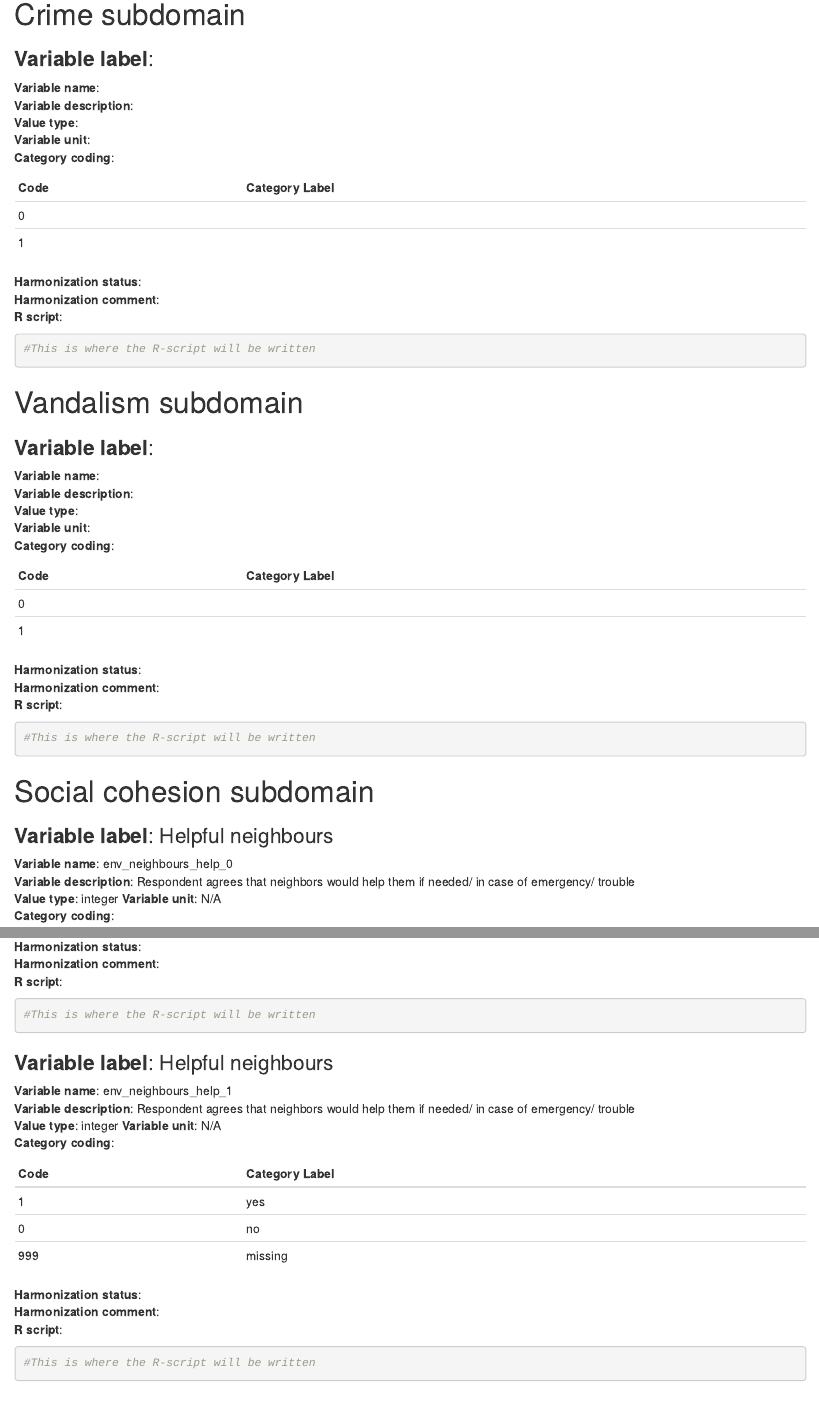
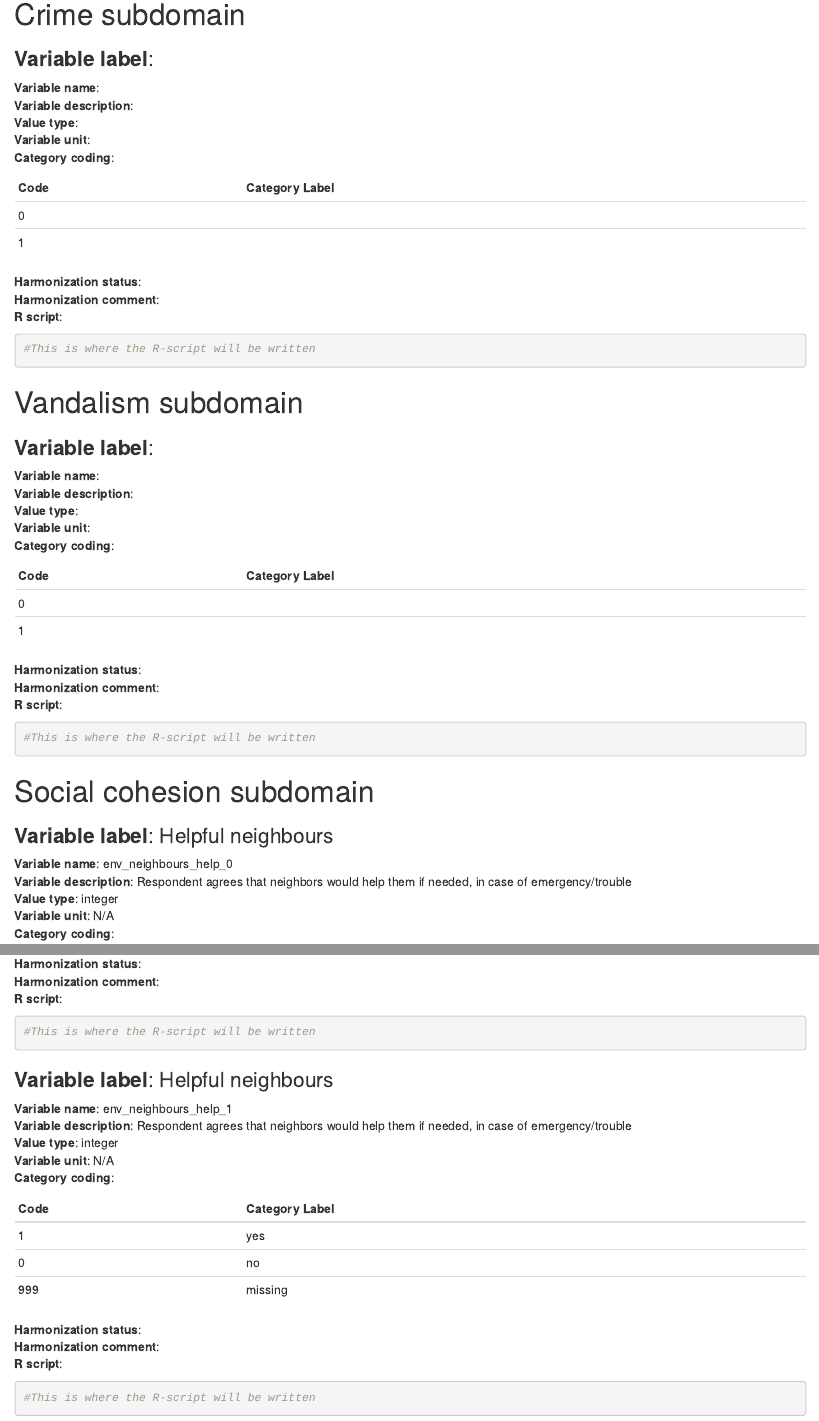
Before and after one commit to mindmap-cities/perceptions_urban_env, an R Markdown document (ENV_DS.Rmd): the page in a window 1100 px wide, from 1170 px down, and a second part further down, joined at a grey line. Rendered offline with R 4.5, knitr and Pandoc, with nearby package versions; the code chunks are not run, so their results and figures are left out.

Commit message:
Update ENV_DS.Rmd

```diff
--- a/ENV_DS.Rmd
+++ b/ENV_DS.Rmd
@@ -102,7 +102,7 @@ output: html_document
 
 ### **Variable label**: Helpful neighbours
 **Variable name**: env_neighbours_help_0
-**Variable description**: Respondent agrees that neighbors would help them if needed/ in case of emergency/ trouble
+**Variable description**: Respondent agrees that neighbors would help them if needed, in case of emergency/trouble
 **Value type**: integer
 **Variable unit**:  N/A
 **Category coding**:
@@ -123,7 +123,7 @@ output: html_document
 
 ### **Variable label**: Helpful neighbours
 **Variable name**: env_neighbours_help_1
-**Variable description**: Respondent agrees that neighbors would help them if needed/ in case of emergency/ trouble
+**Variable description**: Respondent agrees that neighbors would help them if needed,  in case of emergency/trouble
 **Value type**: integer
 **Variable unit**:  N/A
 **Category coding**:
```
